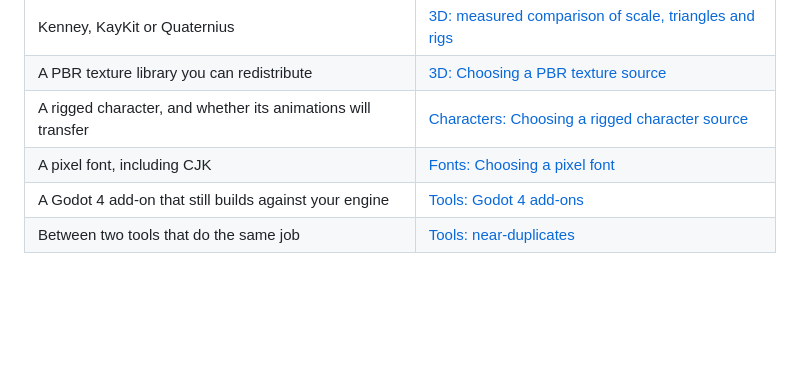
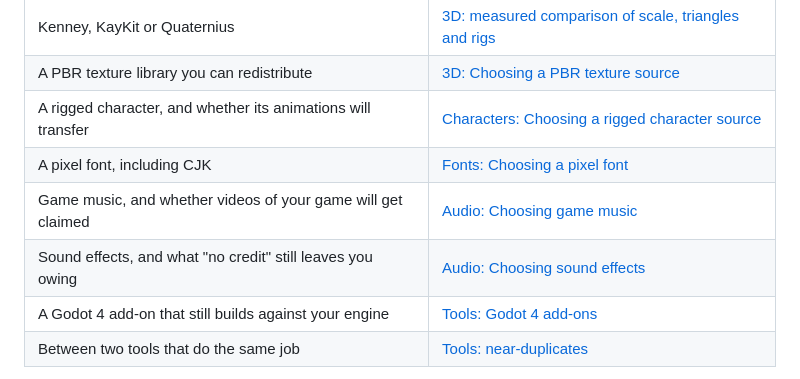
Before and after one commit to skyfury-ops/free-game, a Markdown page: README.md, the part around the change. Drawn GitHub-style; blank space fills up the shorter version.

```diff
--- a/README.md
+++ b/README.md
@@ -80,6 +80,8 @@ pages.
 | A PBR texture library you can redistribute | [3D: Choosing a PBR texture source](catalog/3d/README.md#choosing-a-pbr-texture-source) |
 | A rigged character, and whether its animations will transfer | [Characters: Choosing a rigged character source](catalog/characters/README.md#choosing-a-rigged-character-source) |
 | A pixel font, including CJK | [Fonts: Choosing a pixel font](catalog/fonts/README.md#choosing-a-pixel-font) |
+| Game music, and whether videos of your game will get claimed | [Audio: Choosing game music](catalog/audio/README.md#choosing-game-music) |
+| Sound effects, and what "no credit" still leaves you owing | [Audio: Choosing sound effects](catalog/audio/README.md#choosing-sound-effects) |
 | A Godot 4 add-on that still builds against your engine | [Tools: Godot 4 add-ons](catalog/tools/README.md#godot-4-add-ons) |
 | Between two tools that do the same job | [Tools: near-duplicates](catalog/tools/README.md#choosing-between-near-duplicates) |
 
```
Also changed, not shown: docs/review-ledger.md (+34 -4 lines).
